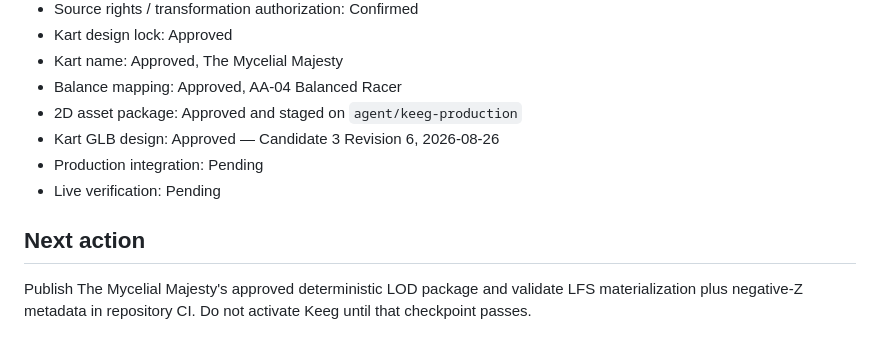
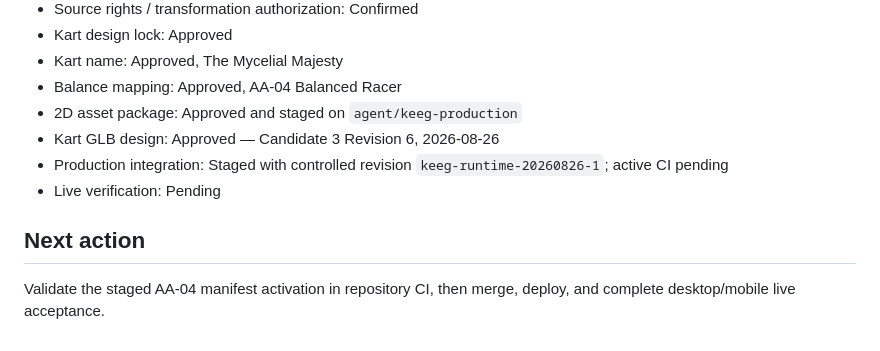
Before and after one commit to Manaconda33/accurate-artistry-game-hub, a Markdown page: docs/avatars/KEEG.md, the part around the change. GitHub-like rendering.

Commit message:
Activate Keeg production package

```diff
--- a/docs/avatars/KEEG.md
+++ b/docs/avatars/KEEG.md
@@ -67,9 +67,9 @@ Character layers must contain no kart or steering-wheel geometry. Runtime portra
 - Balance mapping: Approved, AA-04 Balanced Racer
 - 2D asset package: Approved and staged on `agent/keeg-production`
 - Kart GLB design: Approved — Candidate 3 Revision 6, 2026-08-26
-- Production integration: Pending
+- Production integration: Staged with controlled revision `keeg-runtime-20260826-1`; active CI pending
 - Live verification: Pending
 
 ## Next action
 
-Publish The Mycelial Majesty's approved deterministic LOD package and validate LFS materialization plus negative-Z metadata in repository CI. Do not activate Keeg until that checkpoint passes.
+Validate the staged AA-04 manifest activation in repository CI, then merge, deploy, and complete desktop/mobile live acceptance.
```
